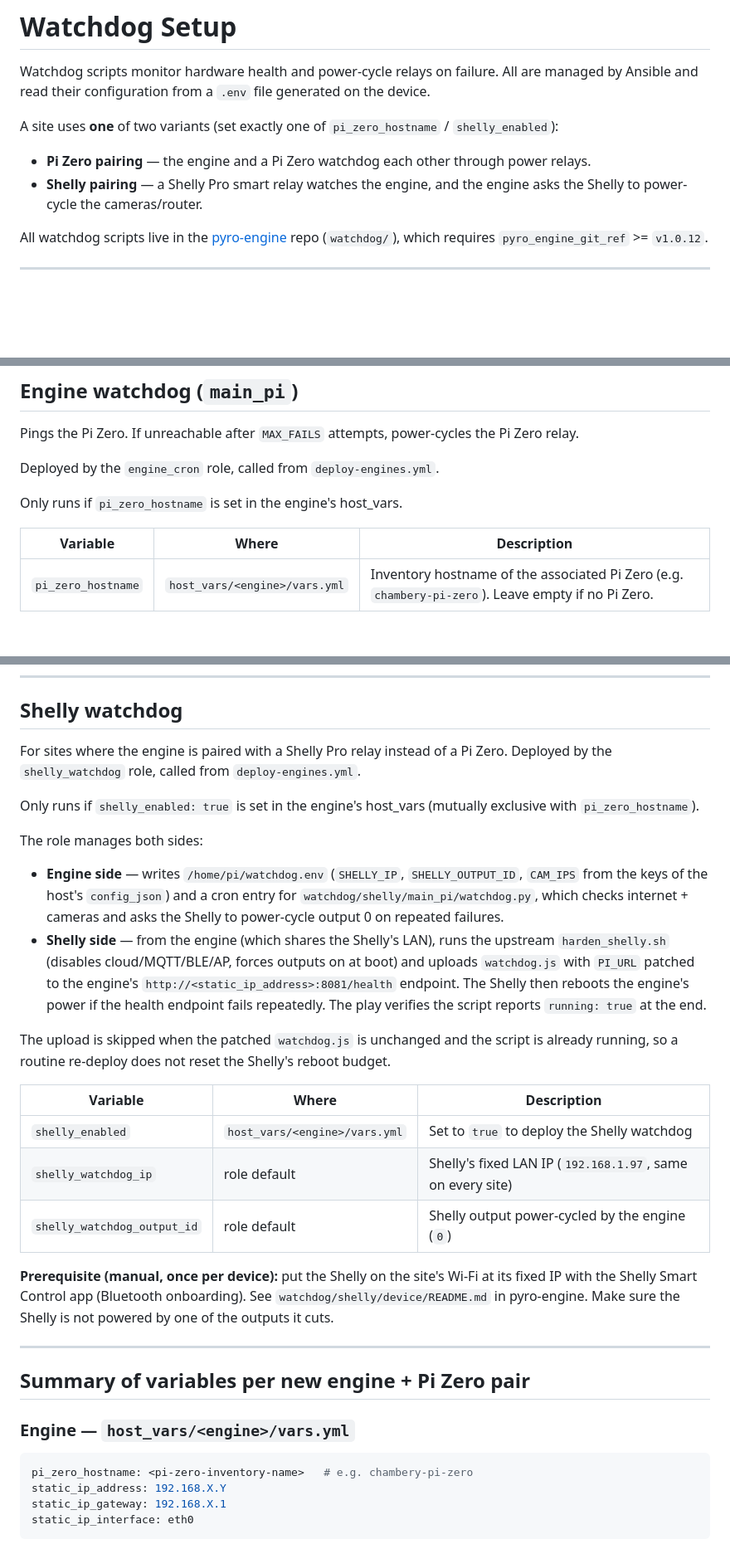
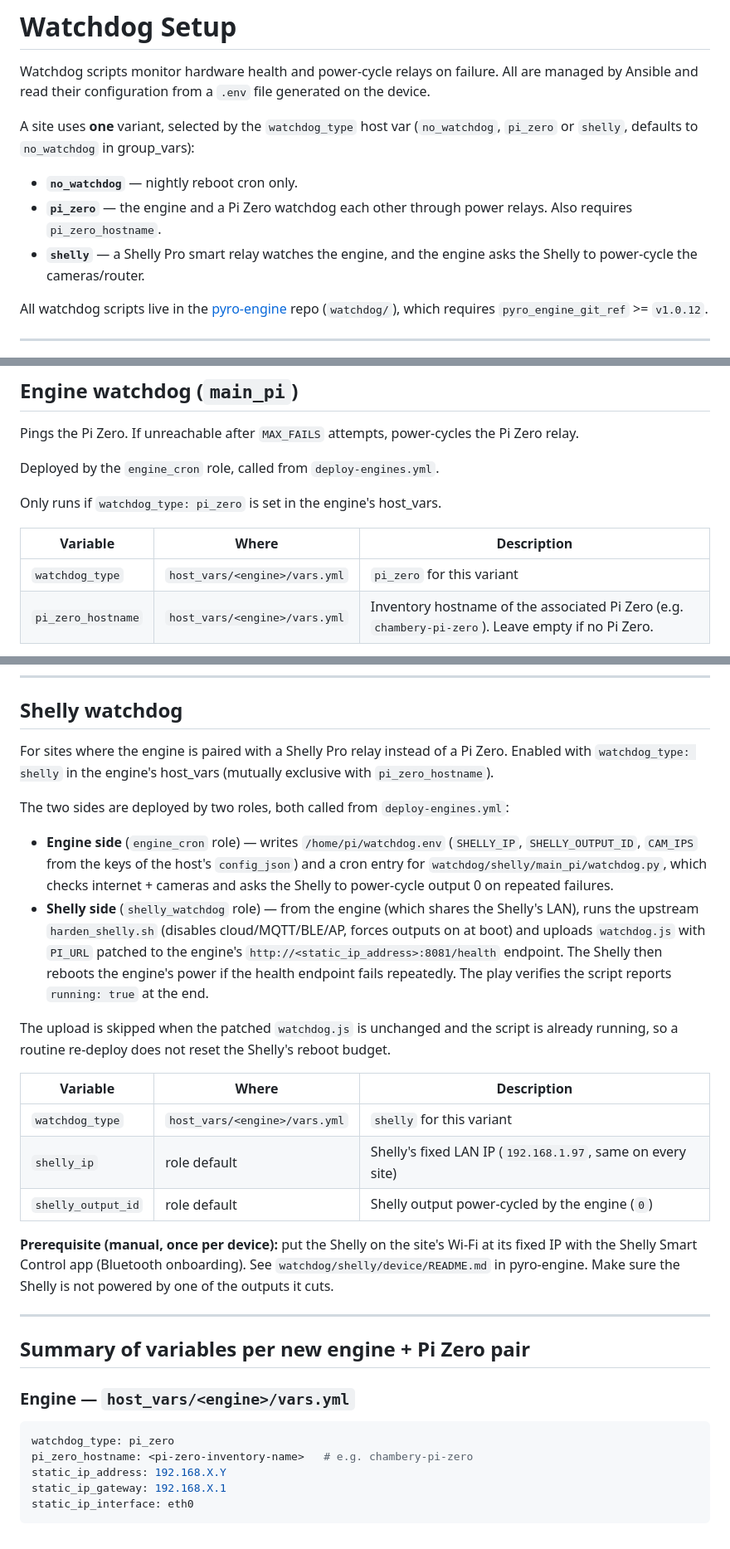
Before and after one commit to pyronear/pi-manager-template, a Markdown page: docs/howto/watchdog-setup.md, 3 parts joined by grey strips. Shown at 83% size. Drawn GitHub-style; blank space fills up the shorter version.

Commit message:
docs: describe watchdog_type selection in watchdog setup

````diff
--- a/docs/howto/watchdog-setup.md
+++ b/docs/howto/watchdog-setup.md
@@ -3,9 +3,11 @@
 Watchdog scripts monitor hardware health and power-cycle relays on failure.
 All are managed by Ansible and read their configuration from a `.env` file generated on the device.
 
-A site uses **one** of two variants (set exactly one of `pi_zero_hostname` / `shelly_enabled`):
-- **Pi Zero pairing** — the engine and a Pi Zero watchdog each other through power relays.
-- **Shelly pairing** — a Shelly Pro smart relay watches the engine, and the engine asks the Shelly to power-cycle the cameras/router.
+A site uses **one** variant, selected by the `watchdog_type` host var
+(`no_watchdog`, `pi_zero` or `shelly`, defaults to `no_watchdog` in group_vars):
+- **`no_watchdog`** — nightly reboot cron only.
+- **`pi_zero`** — the engine and a Pi Zero watchdog each other through power relays. Also requires `pi_zero_hostname`.
+- **`shelly`** — a Shelly Pro smart relay watches the engine, and the engine asks the Shelly to power-cycle the cameras/router.
 
 All watchdog scripts live in the [pyro-engine](https://github.com/pyronear/pyro-engine) repo (`watchdog/`), which requires `pyro_engine_git_ref` >= `v1.0.12`.
 
@@ -30,10 +32,11 @@ Pings the Pi Zero. If unreachable after `MAX_FAILS` attempts, power-cycles the P
 
 Deployed by the `engine_cron` role, called from `deploy-engines.yml`.
 
-Only runs if `pi_zero_hostname` is set in the engine's host_vars.
+Only runs if `watchdog_type: pi_zero` is set in the engine's host_vars.
 
 | Variable | Where | Description |
 |----------|-------|-------------|
+| `watchdog_type` | `host_vars/<engine>/vars.yml` | `pi_zero` for this variant |
 | `pi_zero_hostname` | `host_vars/<engine>/vars.yml` | Inventory hostname of the associated Pi Zero (e.g. `chambery-pi-zero`). Leave empty if no Pi Zero. |
 
 `PIZERO_IP` is derived automatically from `hostvars[pi_zero_hostname]['static_ip_address']` — no manual configuration needed.
@@ -59,18 +62,16 @@ Deployed by the `pi_zero_watchdog` role, called from `rpi-init-pi-zero.yml`.
 ## Shelly watchdog
 
 For sites where the engine is paired with a Shelly Pro relay instead of a Pi Zero.
-Deployed by the `shelly_watchdog` role, called from `deploy-engines.yml`.
-
-Only runs if `shelly_enabled: true` is set in the engine's host_vars (mutually
+Enabled with `watchdog_type: shelly` in the engine's host_vars (mutually
 exclusive with `pi_zero_hostname`).
 
-The role manages both sides:
+The two sides are deployed by two roles, both called from `deploy-engines.yml`:
 
-- **Engine side** — writes `/home/pi/watchdog.env` (`SHELLY_IP`, `SHELLY_OUTPUT_ID`,
-  `CAM_IPS` from the keys of the host's `config_json`) and a cron entry for
-  `watchdog/shelly/main_pi/watchdog.py`, which checks internet + cameras and asks
-  the Shelly to power-cycle output 0 on repeated failures.
-- **Shelly side** — from the engine (which shares the Shelly's LAN), runs the
+- **Engine side** (`engine_cron` role) — writes `/home/pi/watchdog.env` (`SHELLY_IP`,
+  `SHELLY_OUTPUT_ID`, `CAM_IPS` from the keys of the host's `config_json`) and a cron
+  entry for `watchdog/shelly/main_pi/watchdog.py`, which checks internet + cameras and
+  asks the Shelly to power-cycle output 0 on repeated failures.
+- **Shelly side** (`shelly_watchdog` role) — from the engine (which shares the Shelly's LAN), runs the
   upstream `harden_shelly.sh` (disables cloud/MQTT/BLE/AP, forces outputs on at
   boot) and uploads `watchdog.js` with `PI_URL` patched to the engine's
   `http://<static_ip_address>:8081/health` endpoint. The Shelly then reboots the
@@ -82,9 +83,9 @@ is already running, so a routine re-deploy does not reset the Shelly's reboot bu
 
 | Variable | Where | Description |
 |----------|-------|-------------|
-| `shelly_enabled` | `host_vars/<engine>/vars.yml` | Set to `true` to deploy the Shelly watchdog |
-| `shelly_watchdog_ip` | role default | Shelly's fixed LAN IP (`192.168.1.97`, same on every site) |
-| `shelly_watchdog_output_id` | role default | Shelly output power-cycled by the engine (`0`) |
+| `watchdog_type` | `host_vars/<engine>/vars.yml` | `shelly` for this variant |
+| `shelly_ip` | role default | Shelly's fixed LAN IP (`192.168.1.97`, same on every site) |
+| `shelly_output_id` | role default | Shelly output power-cycled by the engine (`0`) |
 
 **Prerequisite (manual, once per device):** put the Shelly on the site's Wi-Fi at
 its fixed IP with the Shelly Smart Control app (Bluetooth onboarding). See
@@ -97,6 +98,7 @@ powered by one of the outputs it cuts.
 
 ### Engine — `host_vars/<engine>/vars.yml`
 ```yaml
+watchdog_type: pi_zero
 pi_zero_hostname: <pi-zero-inventory-name>   # e.g. chambery-pi-zero
 static_ip_address: 192.168.X.Y
 static_ip_gateway: 192.168.X.1
````
